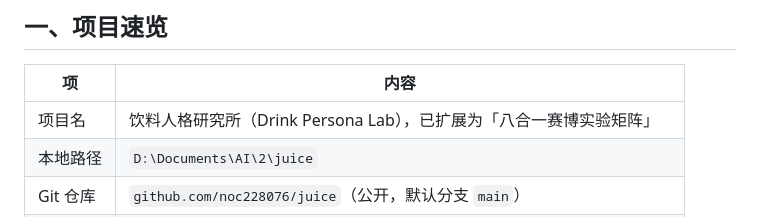
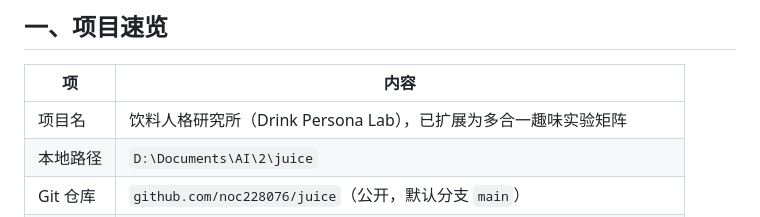
Before and after one commit to noc228076/juice, a Markdown page: AGENT_HANDOVER.md, the part around the change. GitHub-like rendering.

Commit message:
docs: remove legacy wording in handover doc

```diff
--- a/AGENT_HANDOVER.md
+++ b/AGENT_HANDOVER.md
@@ -9,7 +9,7 @@
 
 | 项 | 内容 |
 |---|---|
-| 项目名 | 饮料人格研究所（Drink Persona Lab），已扩展为「八合一赛博实验矩阵」 |
+| 项目名 | 饮料人格研究所（Drink Persona Lab），已扩展为多合一趣味实验矩阵 |
 | 本地路径 | `D:\Documents\AI\2\juice` |
 | Git 仓库 | `github.com/noc228076/juice`（公开，默认分支 `main`） |
 | 线上地址 | https://juice.noooc.dpdns.org/ （Vercel，已连接 GitHub main 自动部署） |
```
